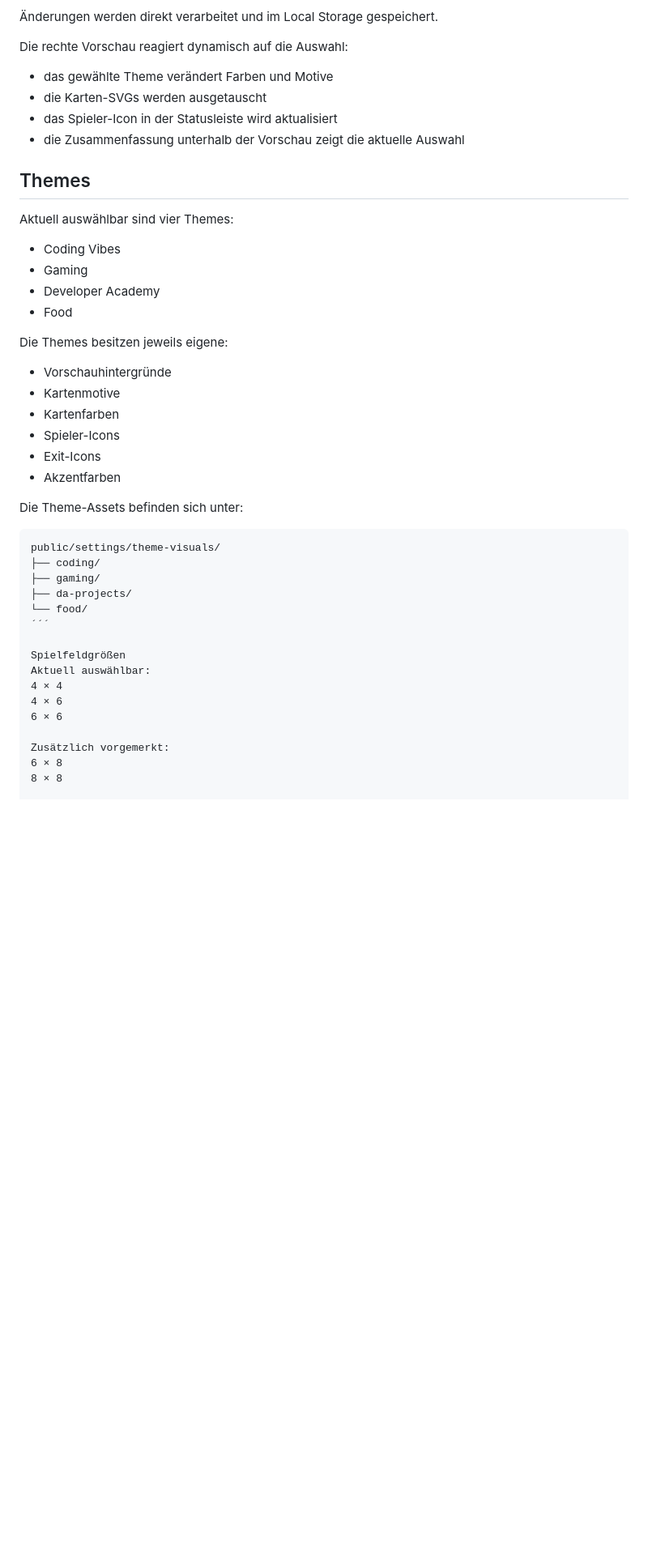
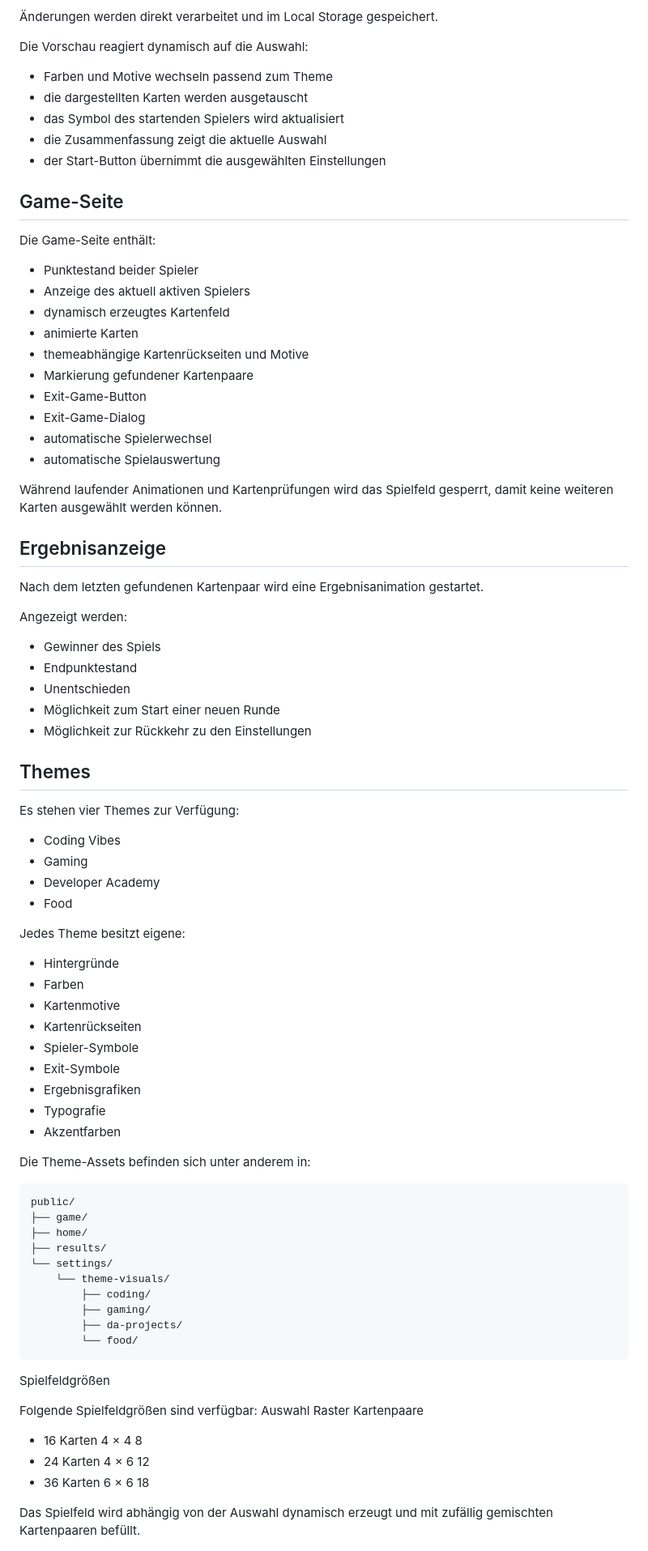
Before and after one commit to YvesGM/memory-game-developer-academy-project, a Markdown page: README.md, the part around one of its changes. Shown at 81% size. GitHub-like rendering; blank space fills up the shorter version.

Commit message:
End - changed README.md

````diff
--- a/README.md
+++ b/README.md
@@ -49,43 +61,76 @@ Die Settings-Seite enthält drei typisierte Auswahlgruppen:
 
 Änderungen werden direkt verarbeitet und im Local Storage gespeichert.
 
-Die rechte Vorschau reagiert dynamisch auf die Auswahl:
-- das gewählte Theme verändert Farben und Motive
-- die Karten-SVGs werden ausgetauscht
-- das Spieler-Icon in der Statusleiste wird aktualisiert
-- die Zusammenfassung unterhalb der Vorschau zeigt die aktuelle Auswahl
+Die Vorschau reagiert dynamisch auf die Auswahl:
+- Farben und Motive wechseln passend zum Theme
+- die dargestellten Karten werden ausgetauscht
+- das Symbol des startenden Spielers wird aktualisiert
+- die Zusammenfassung zeigt die aktuelle Auswahl
+- der Start-Button übernimmt die ausgewählten Einstellungen
+
+## Game-Seite
+Die Game-Seite enthält:
+- Punktestand beider Spieler
+- Anzeige des aktuell aktiven Spielers
+- dynamisch erzeugtes Kartenfeld
+- animierte Karten
+- themeabhängige Kartenrückseiten und Motive
+- Markierung gefundener Kartenpaare
+- Exit-Game-Button
+- Exit-Game-Dialog
+- automatische Spielerwechsel
+- automatische Spielauswertung
+
+Während laufender Animationen und Kartenprüfungen wird das Spielfeld gesperrt, damit keine weiteren Karten ausgewählt werden können.
+
+## Ergebnisanzeige
+Nach dem letzten gefundenen Kartenpaar wird eine Ergebnisanimation gestartet.
+
+Angezeigt werden:
+- Gewinner des Spiels
+- Endpunktestand
+- Unentschieden
+- Möglichkeit zum Start einer neuen Runde
+- Möglichkeit zur Rückkehr zu den Einstellungen
 
 ## Themes
-Aktuell auswählbar sind vier Themes:
+Es stehen vier Themes zur Verfügung:
 - Coding Vibes
 - Gaming
 - Developer Academy
 - Food
 
-Die Themes besitzen jeweils eigene:
-- Vorschauhintergründe
+Jedes Theme besitzt eigene:
+- Hintergründe
+- Farben
 - Kartenmotive
-- Kartenfarben
-- Spieler-Icons
-- Exit-Icons
+- Kartenrückseiten
+- Spieler-Symbole
+- Exit-Symbole
+- Ergebnisgrafiken
+- Typografie
 - Akzentfarben
 
-Die Theme-Assets befinden sich unter:
+Die Theme-Assets befinden sich unter anderem in:
 ```text
-public/settings/theme-visuals/
-├── coding/
-├── gaming/
-├── da-projects/
-└── food/
-´´´
+public/
+├── game/
+├── home/
+├── results/
+└── settings/
+    └── theme-visuals/
+        ├── coding/
+        ├── gaming/
+        ├── da-projects/
+        └── food/
+```
+Spielfeldgrößen
 
-Spielfeldgrößen
-Aktuell auswählbar:
-4 × 4
-4 × 6
-6 × 6
+Folgende Spielfeldgrößen sind verfügbar:
+Auswahl	Raster	Kartenpaare
+- 16 Karten	    4 × 4	8
+- 24 Karten	    4 × 6	12
+- 36 Karten 	6 × 6	18
 
-Zusätzlich vorgemerkt:
-6 × 8
-8 × 8
+Das Spielfeld wird abhängig von der Auswahl dynamisch erzeugt und mit zufällig gemischten Kartenpaaren befüllt.
 
````
Also changed, not shown: other parts of README.md (+162 -153 lines).
